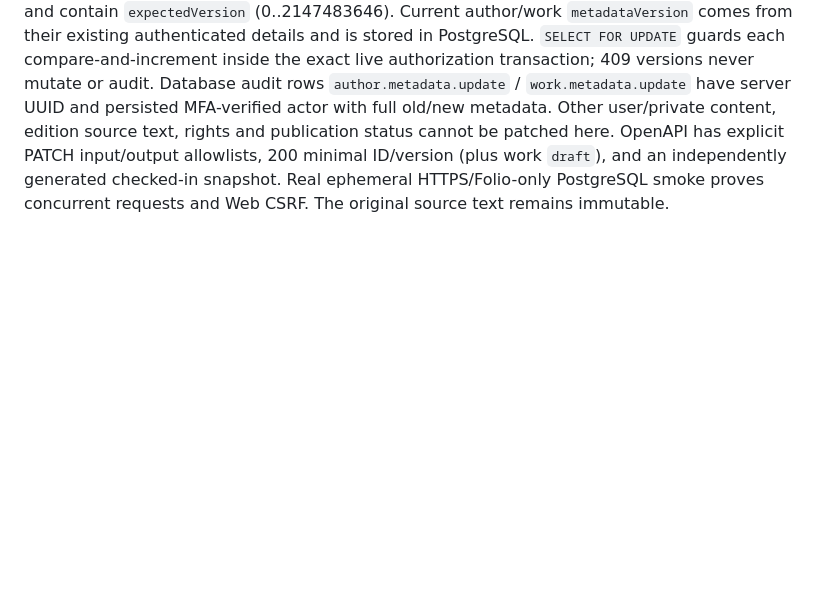
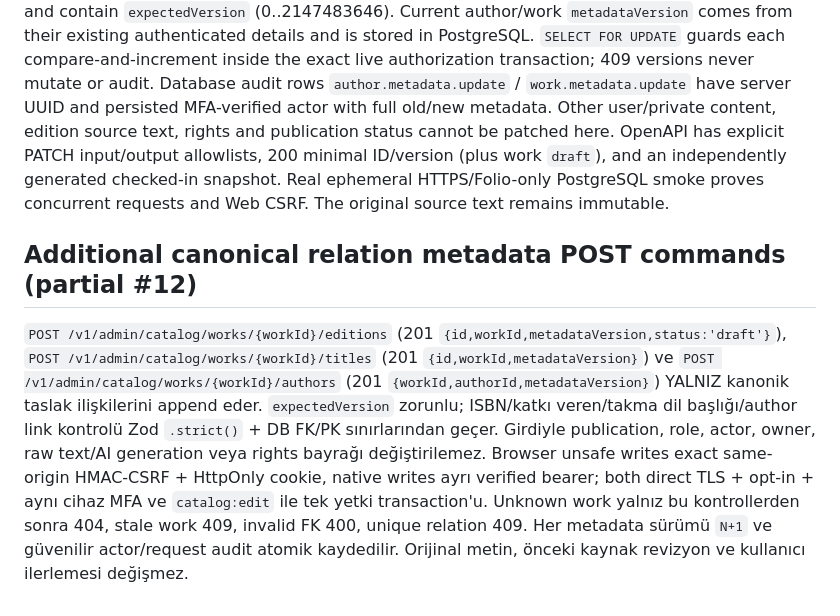
Before and after one commit to VOX-Medya/folio, a Markdown page: docs/11-API-IMPLEMENTATION.md, the part around the change. Rendered like a GitHub page; blank space fills up the shorter version.

Commit message:
docs(#12): secure versioned canonical multi-edition, title, coauthor relationship boundaries

```diff
--- a/docs/11-API-IMPLEMENTATION.md
+++ b/docs/11-API-IMPLEMENTATION.md
@@ -121,3 +121,7 @@ This chapter records the architectural acceptance surface and dependency separat
 ## Canonical edit endpoints with atomic optimistic concurrency (partial #9/#12)
 
 New default-off `PATCH /v1/admin/catalog/authors/{authorId}` and `PATCH /v1/admin/catalog/works/{workId}` are **editorial-only metadata** mutations. They require real server TLS, both catalog read and independent write flags, verified active session/current same-device MFA, actual DB `catalog:edit`, valid owned browser cookie plus exact-origin HMAC-CSRF for unsafe browser requests or a native bearer without browser metadata. JSON inputs are Zod `.strict()` and contain `expectedVersion` (0..2147483646). Current author/work `metadataVersion` comes from their existing authenticated details and is stored in PostgreSQL. `SELECT FOR UPDATE` guards each compare-and-increment inside the exact live authorization transaction; 409 versions never mutate or audit. Database audit rows `author.metadata.update` / `work.metadata.update` have server UUID and persisted MFA-verified actor with full old/new metadata. Other user/private content, edition source text, rights and publication status cannot be patched here. OpenAPI has explicit PATCH input/output allowlists, 200 minimal ID/version (plus work `draft`), and an independently generated checked-in snapshot. Real ephemeral HTTPS/Folio-only PostgreSQL smoke proves concurrent requests and Web CSRF. The original source text remains immutable.
+
+## Additional canonical relation metadata POST commands (partial #12)
+
+`POST /v1/admin/catalog/works/{workId}/editions` (201 `{id,workId,metadataVersion,status:'draft'}`), `POST /v1/admin/catalog/works/{workId}/titles` (201 `{id,workId,metadataVersion}`) ve `POST /v1/admin/catalog/works/{workId}/authors` (201 `{workId,authorId,metadataVersion}`) YALNIZ kanonik taslak ilişkilerini append eder. `expectedVersion` zorunlu; ISBN/katkı veren/takma dil başlığı/author link kontrolü Zod `.strict()` + DB FK/PK sınırlarından geçer. Girdiyle publication, role, actor, owner, raw text/AI generation veya rights bayrağı değiştirilemez. Browser unsafe writes exact same-origin HMAC-CSRF + HttpOnly cookie, native writes ayrı verified bearer; both direct TLS + opt-in + aynı cihaz MFA ve `catalog:edit` ile tek yetki transaction'u. Unknown work yalnız bu kontrollerden sonra 404, stale work 409, invalid FK 400, unique relation 409. Her metadata sürümü `N+1` ve güvenilir actor/request audit atomik kaydedilir. Orijinal metin, önceki kaynak revizyon ve kullanıcı ilerlemesi değişmez.
```
